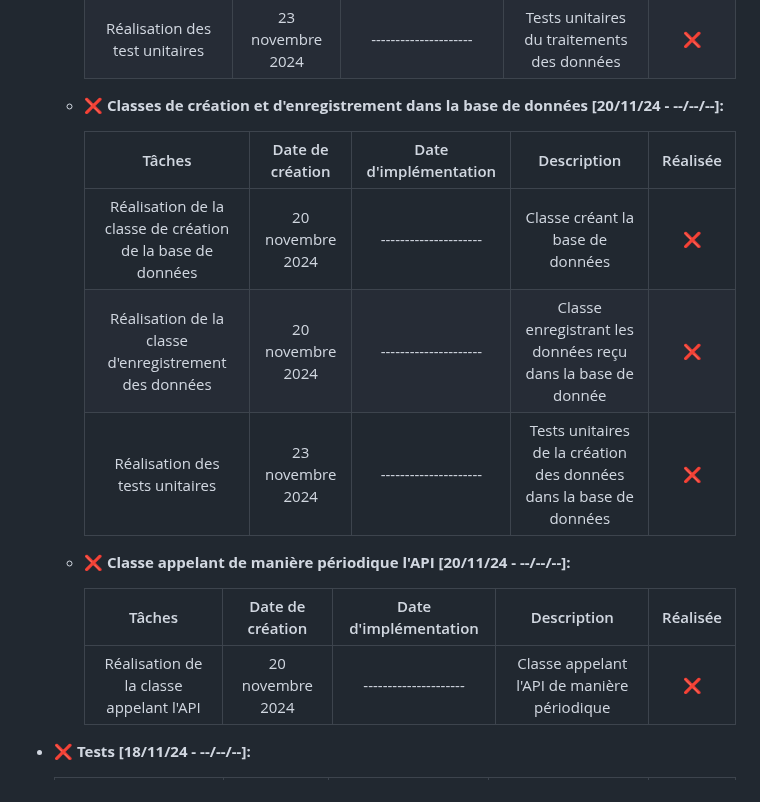
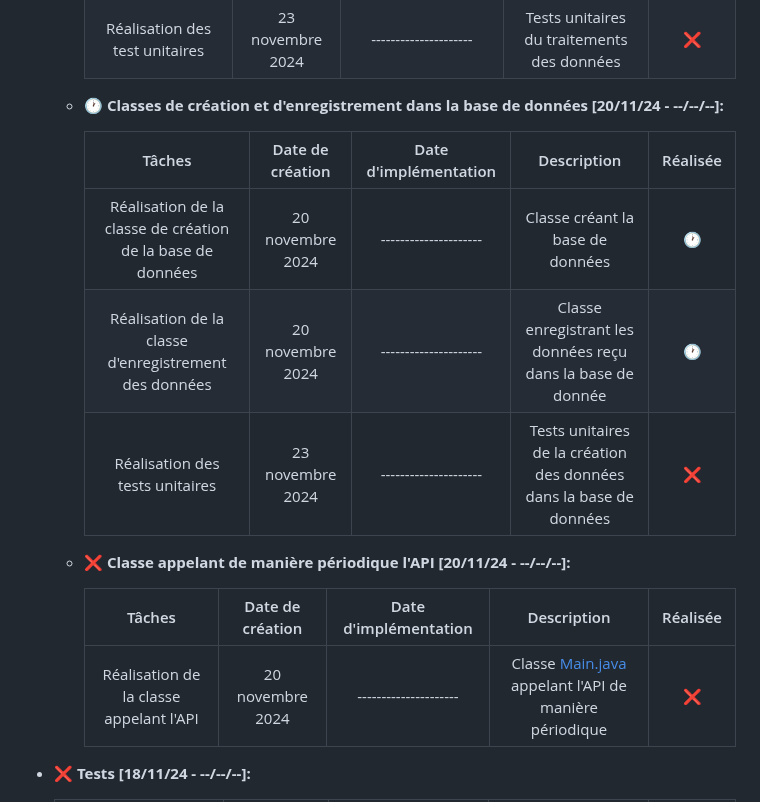
Before and after one commit to Gregoire-Pierrot/AMS-Projet-GLA, a Markdown page: BackLog.md, the part around one of its changes. Rendered like a GitHub page.

```diff
--- a/BackLog.md
+++ b/BackLog.md
@@ -79,20 +79,20 @@ Pour assurer un suivi précis, chaque tâche sera accompagnée d'une case permet
         | Réalisation des test unitaires                        | 23 novembre 2024  | --------------------- | Tests unitaires du traitements des données    |    ❌     |
 
 
-    - ❌ **Classes de création et d'enregistrement dans la base de données [20/11/24 - --/--/--]:**
+    - 🕐 **Classes de création et d'enregistrement dans la base de données [20/11/24 - --/--/--]:**
 
         | Tâches                                                        | Date de création  | Date d'implémentation | Description                                                           | Réalisée  |
         |:-------------------------------------------------------------:|:-----------------:|:---------------------:|:---------------------------------------------------------------------:|:---------:|
-        | Réalisation de la classe de création de la base de données    | 20 novembre 2024  | --------------------- | Classe créant la base de données                                      |    ❌     |
-        | Réalisation de la classe d'enregistrement des données         | 20 novembre 2024  | --------------------- | Classe enregistrant les données reçu dans la base de donnée           |    ❌     |
+        | Réalisation de la classe de création de la base de données    | 20 novembre 2024  | --------------------- | Classe créant la base de données                                      |    🕐     |
+        | Réalisation de la classe d'enregistrement des données         | 20 novembre 2024  | --------------------- | Classe enregistrant les données reçu dans la base de donnée           |    🕐     |
         | Réalisation des tests unitaires                               | 23 novembre 2024  | --------------------- | Tests unitaires de la création des données dans la base de données    |    ❌     |
 
 
     - ❌ **Classe appelant de manière périodique l'API [20/11/24 - --/--/--]:**
 
-        | Tâches                                    | Date de création  | Date d'implémentation | Description                                   | Réalisée  |
-        |:-----------------------------------------:|:-----------------:|:---------------------:|:---------------------------------------------:|:---------:|
-        | Réalisation de la classe appelant l'API   | 20 novembre 2024  | --------------------- | Classe appelant l'API de manière périodique   |    ❌     |
+        | Tâches                                    | Date de création  | Date d'implémentation | Description                                                                       | Réalisée  |
+        |:-----------------------------------------:|:-----------------:|:---------------------:|:---------------------------------------------------------------------------------:|:---------:|
+        | Réalisation de la classe appelant l'API   | 20 novembre 2024  | --------------------- | Classe [Main.java](src/main/java/Main.java) appelant l'API de manière périodique  |    ❌     |
 
 
 - ❌ **Tests [18/11/24 - --/--/--]:**
```
Also changed, not shown: other parts of BackLog.md (+10 -10 lines).
